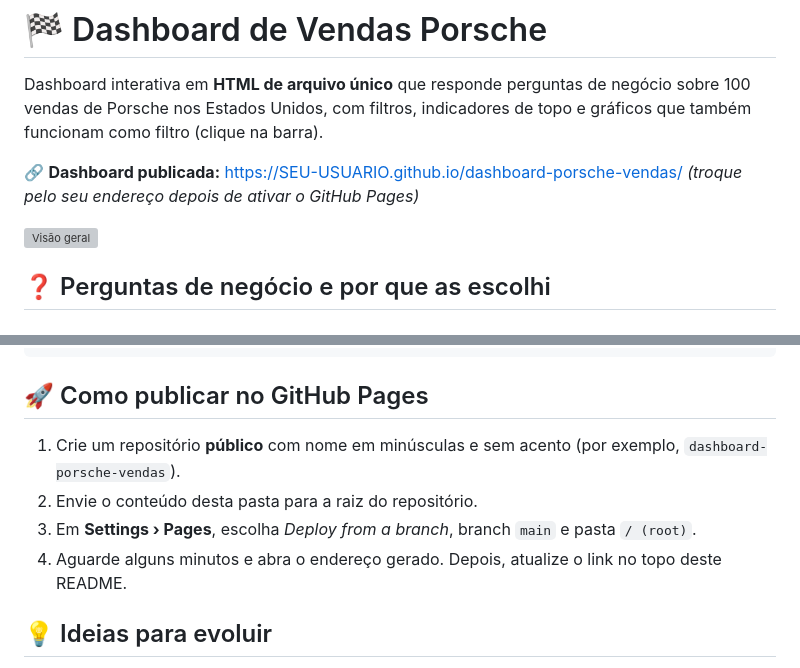
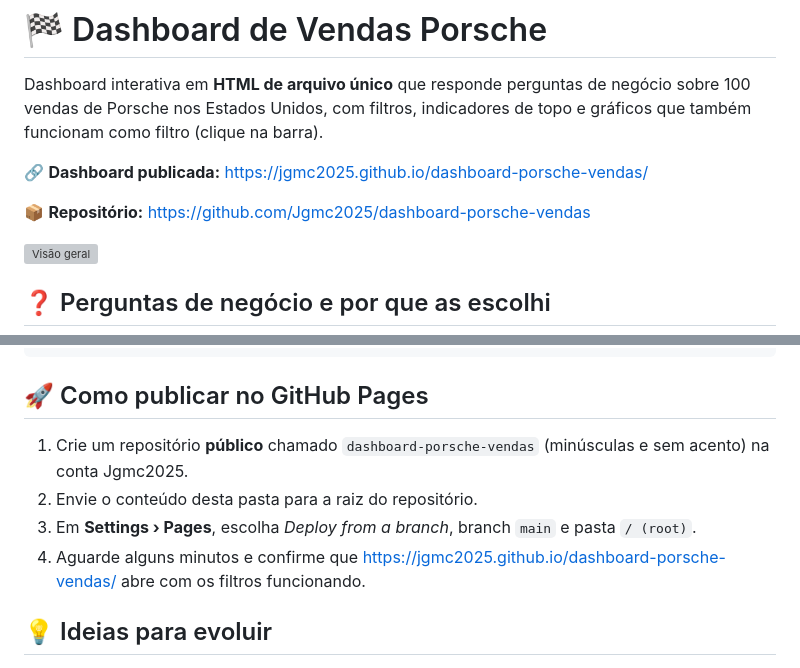
Before and after one commit to Jgmc2025/dashboard-porsche-vendas, a Markdown page: README.md, 2 parts joined by grey strips. GitHub-like rendering; grey boxes are pictures that could not be loaded.

Commit message:
Update README with new dashboard and repository links
Updated the published dashboard link and added repository link. Modified instructions for creating a GitHub Pages repository.

````diff
--- a/README.md
+++ b/README.md
@@ -2,7 +2,9 @@
 
 Dashboard interativa em **HTML de arquivo único** que responde perguntas de negócio sobre 100 vendas de Porsche nos Estados Unidos, com filtros, indicadores de topo e gráficos que também funcionam como filtro (clique na barra).
 
-🔗 **Dashboard publicada:** https://SEU-USUARIO.github.io/dashboard-porsche-vendas/ *(troque pelo seu endereço depois de ativar o GitHub Pages)*
+🔗 **Dashboard publicada:** https://jgmc2025.github.io/dashboard-porsche-vendas/
+
+📦 **Repositório:** https://github.com/Jgmc2025/dashboard-porsche-vendas
 
 ![Visão geral](imagens/dashboard_geral.png)
 
@@ -64,10 +66,10 @@ Usei o **Claude (Anthropic)**, um assistente com ambiente de código e navegador
 ```
 
 ## 🚀 Como publicar no GitHub Pages
-1. Crie um repositório **público** com nome em minúsculas e sem acento (por exemplo, `dashboard-porsche-vendas`).
+1. Crie um repositório **público** chamado `dashboard-porsche-vendas` (minúsculas e sem acento) na conta Jgmc2025.
 2. Envie o conteúdo desta pasta para a raiz do repositório.
 3. Em **Settings › Pages**, escolha *Deploy from a branch*, branch `main` e pasta `/ (root)`.
-4. Aguarde alguns minutos e abra o endereço gerado. Depois, atualize o link no topo deste README.
+4. Aguarde alguns minutos e confirme que https://jgmc2025.github.io/dashboard-porsche-vendas/ abre com os filtros funcionando.
 
 ## 💡 Ideias para evoluir
 - Escrever uma segunda regra de sanitização para recuperar as 24 datas `INVALID` e adicionar uma pergunta sobre evolução mensal.
````
